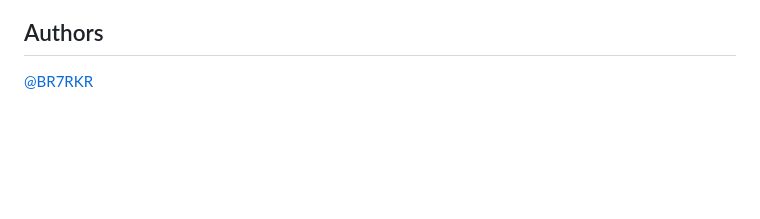
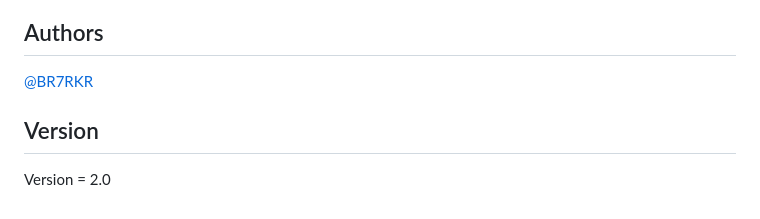
Before and after one commit to BR7RKR/ProjectForVk, a Markdown page: Writerside/topics/README.md, the part around the change. Drawn GitHub-style; blank space fills up the shorter version.

Commit message:
feat: release 2.0 with switch

```diff
--- a/Writerside/topics/README.md
+++ b/Writerside/topics/README.md
@@ -35,3 +35,7 @@ ConnectionString находится в
 ## Authors
 
 <a type="account" href="https://github.com/BR7RKR">@BR7RKR</a>
+
+## Version
+
+Version = 2.0
```
